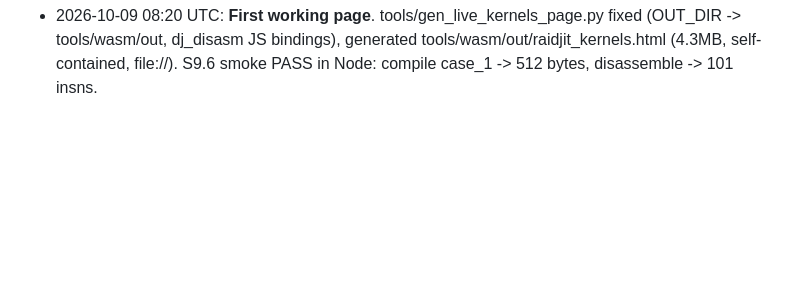
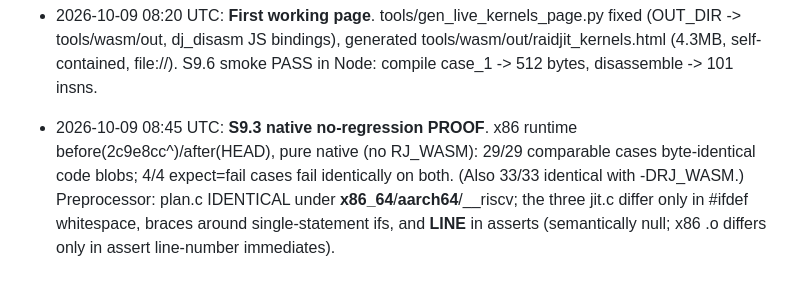
Before and after one commit to CAFxX/raidjit, a Markdown page: tools/wasm/RESUME_STATE.md, the part around the change. GitHub-like rendering; blank space fills up the shorter version.

Commit message:
S9.3 native no-regression proof (x86 29/29 + preprocessor equivalence)

```diff
--- a/tools/wasm/RESUME_STATE.md
+++ b/tools/wasm/RESUME_STATE.md
@@ -90,3 +90,12 @@
   tools/wasm/out/raidjit_kernels.html (4.3MB, self-contained, file://).
   S9.6 smoke PASS in Node: compile case_1 -> 512 bytes, disassemble ->
   101 insns.
+
+- 2026-10-09 08:45 UTC: **S9.3 native no-regression PROOF**.
+  x86 runtime before(2c9e8cc^)/after(HEAD), pure native (no RJ_WASM):
+  29/29 comparable cases byte-identical code blobs; 4/4 expect=fail
+  cases fail identically on both. (Also 33/33 identical with -DRJ_WASM.)
+  Preprocessor: plan.c IDENTICAL under __x86_64__/__aarch64__/__riscv;
+  the three jit.c differ only in #ifdef whitespace, braces around
+  single-statement ifs, and __LINE__ in asserts (semantically null;
+  x86 .o differs only in assert line-number immediates).
```
